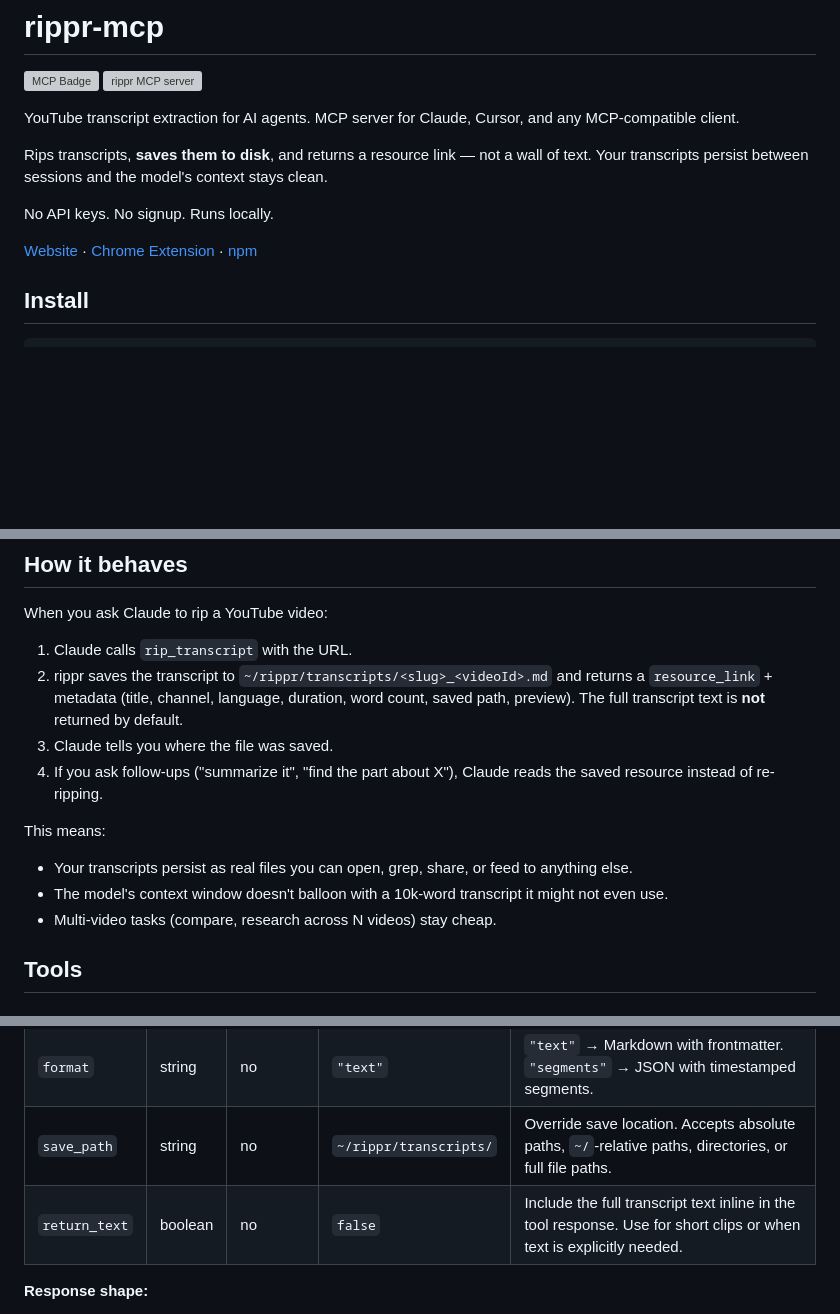
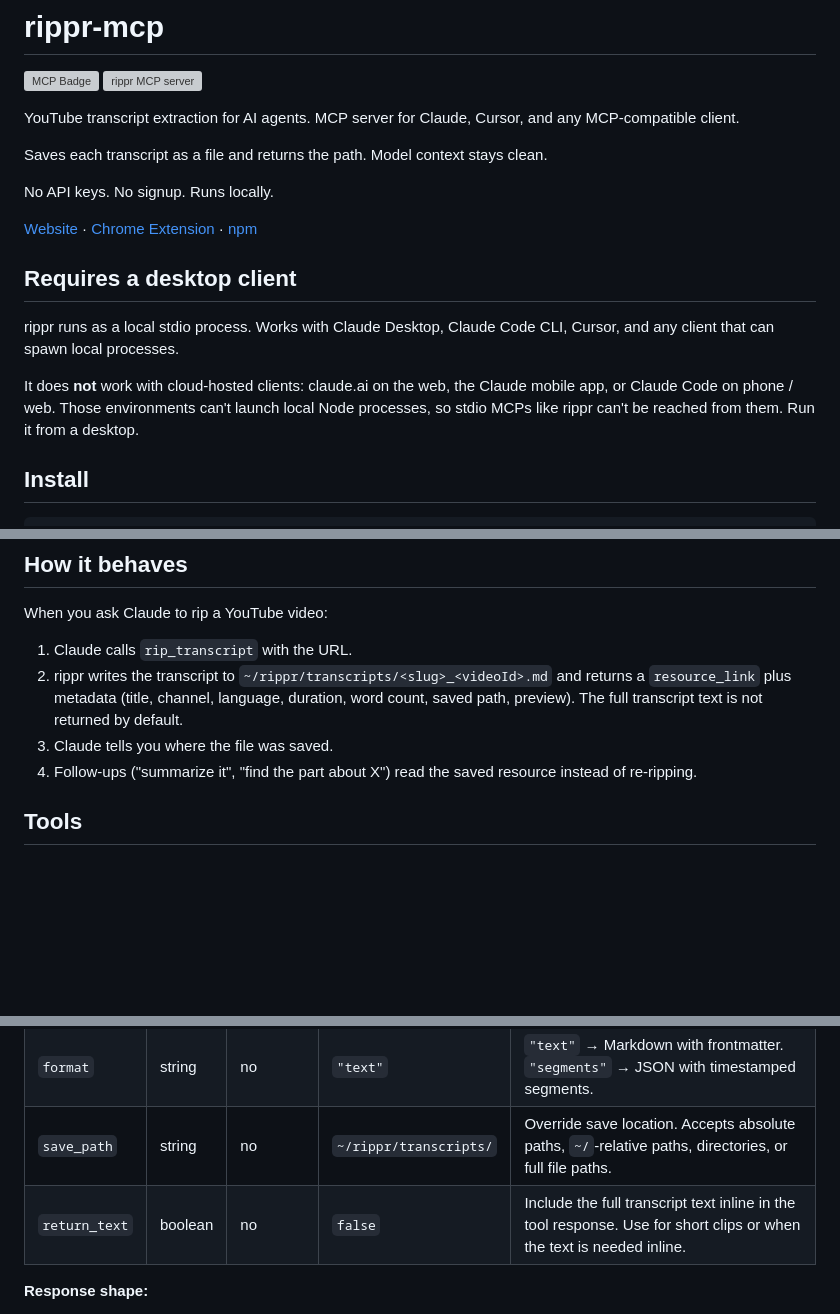
Before and after one commit to mrslbt/rippr, a Markdown page: mcp/README.md, 3 parts joined by grey strips. GitHub-like rendering; blank space fills up the shorter version; grey boxes are pictures that could not be loaded.

Commit message:
Tighten README copy and warn that cloud clients can't run rippr
Drops the "Your transcripts persist between sessions and the model's
context stays clean" / "This means…" flourish and leans on the numbered
behavior walkthrough instead.

Adds a prominent note that rippr is a local stdio server, so cloud-hosted
Claude (claude.ai web, mobile app, Claude Code on phone / web) can't reach
it — needed after a user hit this exact wall from the mobile app.

Co-Authored-By: Claude Opus 4.7 <noreply@anthropic.com>

```diff
--- a/mcp/README.md
+++ b/mcp/README.md
@@ -5,11 +5,17 @@
 
 YouTube transcript extraction for AI agents. MCP server for Claude, Cursor, and any MCP-compatible client.
 
-Rips transcripts, **saves them to disk**, and returns a resource link — not a wall of text. Your transcripts persist between sessions and the model's context stays clean.
+Saves each transcript as a file and returns the path. Model context stays clean.
 
 No API keys. No signup. Runs locally.
 
 [Website](https://rippr.me) · [Chrome Extension](https://chromewebstore.google.com/detail/rippr) · [npm](https://www.npmjs.com/package/rippr-mcp)
+
+## Requires a desktop client
+
+rippr runs as a local stdio process. Works with Claude Desktop, Claude Code CLI, Cursor, and any client that can spawn local processes.
+
+It does **not** work with cloud-hosted clients: claude.ai on the web, the Claude mobile app, or Claude Code on phone / web. Those environments can't launch local Node processes, so stdio MCPs like rippr can't be reached from them. Run it from a desktop.
 
 ## Install
 
@@ -43,15 +49,9 @@ claude mcp add rippr -- npx -y rippr-mcp
 When you ask Claude to rip a YouTube video:
 
 1. Claude calls `rip_transcript` with the URL.
-2. rippr saves the transcript to `~/rippr/transcripts/<slug>_<videoId>.md` and returns a `resource_link` + metadata (title, channel, language, duration, word count, saved path, preview). The full transcript text is **not** returned by default.
+2. rippr writes the transcript to `~/rippr/transcripts/<slug>_<videoId>.md` and returns a `resource_link` plus metadata (title, channel, language, duration, word count, saved path, preview). The full transcript text is not returned by default.
 3. Claude tells you where the file was saved.
-4. If you ask follow-ups ("summarize it", "find the part about X"), Claude reads the saved resource instead of re-ripping.
-
-This means:
-
-- Your transcripts persist as real files you can open, grep, share, or feed to anything else.
-- The model's context window doesn't balloon with a 10k-word transcript it might not even use.
-- Multi-video tasks (compare, research across N videos) stay cheap.
+4. Follow-ups ("summarize it", "find the part about X") read the saved resource instead of re-ripping.
 
 ## Tools
 
@@ -64,7 +64,7 @@ Extract and save a YouTube transcript.
 | `url` | string | yes | — | Any YouTube URL format |
 | `format` | string | no | `"text"` | `"text"` → Markdown with frontmatter. `"segments"` → JSON with timestamped segments. |
 | `save_path` | string | no | `~/rippr/transcripts/` | Override save location. Accepts absolute paths, `~/`-relative paths, directories, or full file paths. |
-| `return_text` | boolean | no | `false` | Include the full transcript text inline in the tool response. Use for short clips or when text is explicitly needed. |
+| `return_text` | boolean | no | `false` | Include the full transcript text inline in the tool response. Use for short clips or when the text is needed inline. |
 
 **Response shape:**
 
```
Also changed, not shown: other parts of mcp/README.md (+2 -2 lines), README.md (+4 -2 lines).
